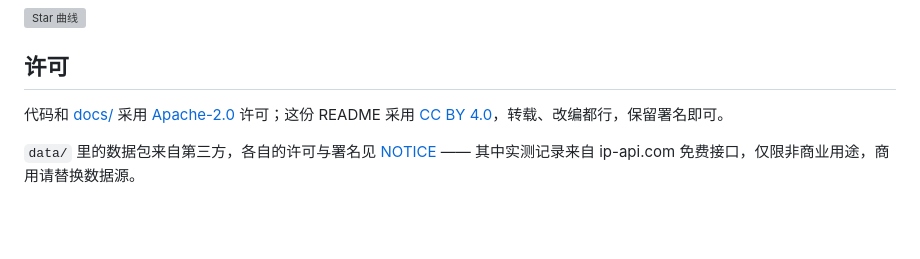
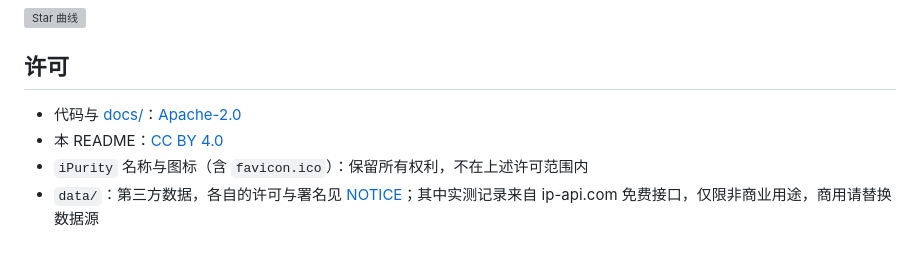
Before and after one commit to dawenbin/ipurity, a Markdown page: README.md, the part around the change. GitHub-like rendering; blank space fills up the shorter version; grey boxes are pictures that could not be loaded.

```diff
--- a/README.md
+++ b/README.md
@@ -74,6 +74,7 @@ node tools/query.mjs "130.*.253.66" "82.24.73.*"    # 命令行查询
 
 ## 许可
 
-代码和 [docs/](docs/) 采用 [Apache-2.0](LICENSE) 许可；这份 README 采用 [CC BY 4.0](https://creativecommons.org/licenses/by/4.0/)，转载、改编都行，保留署名即可。
-
-`data/` 里的数据包来自第三方，各自的许可与署名见 [NOTICE](NOTICE) —— 其中实测记录来自 ip-api.com 免费接口，仅限非商业用途，商用请替换数据源。
+- 代码与 [docs/](docs/)：[Apache-2.0](LICENSE)
+- 本 README：[CC BY 4.0](https://creativecommons.org/licenses/by/4.0/)
+- `iPurity` 名称与图标（含 `favicon.ico`）：保留所有权利，不在上述许可范围内
+- `data/`：第三方数据，各自的许可与署名见 [NOTICE](NOTICE)；其中实测记录来自 ip-api.com 免费接口，仅限非商业用途，商用请替换数据源
```
Also changed, not shown: README.en.md (+4 -3 lines).
